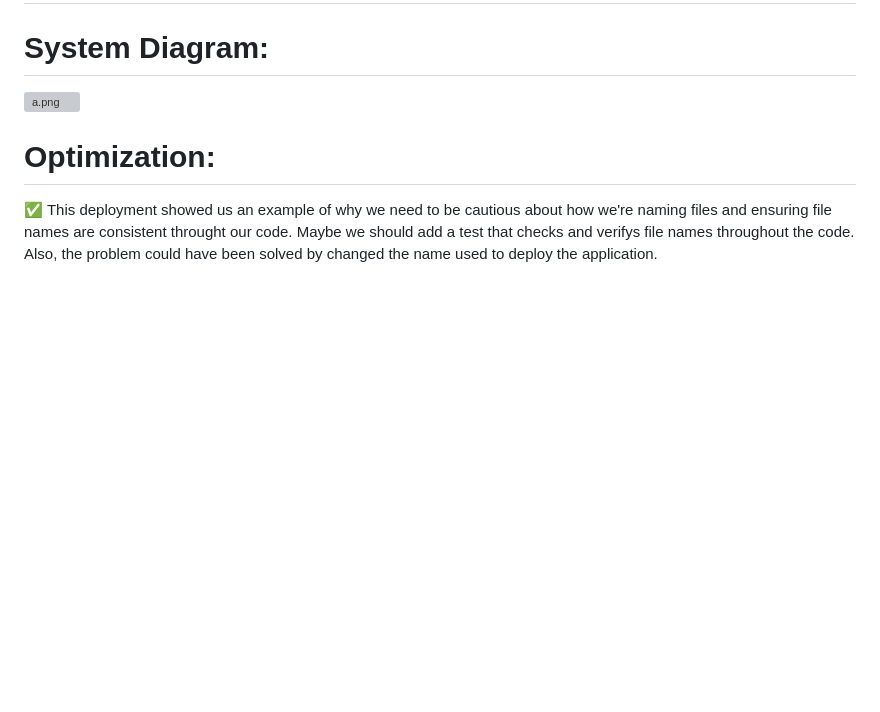
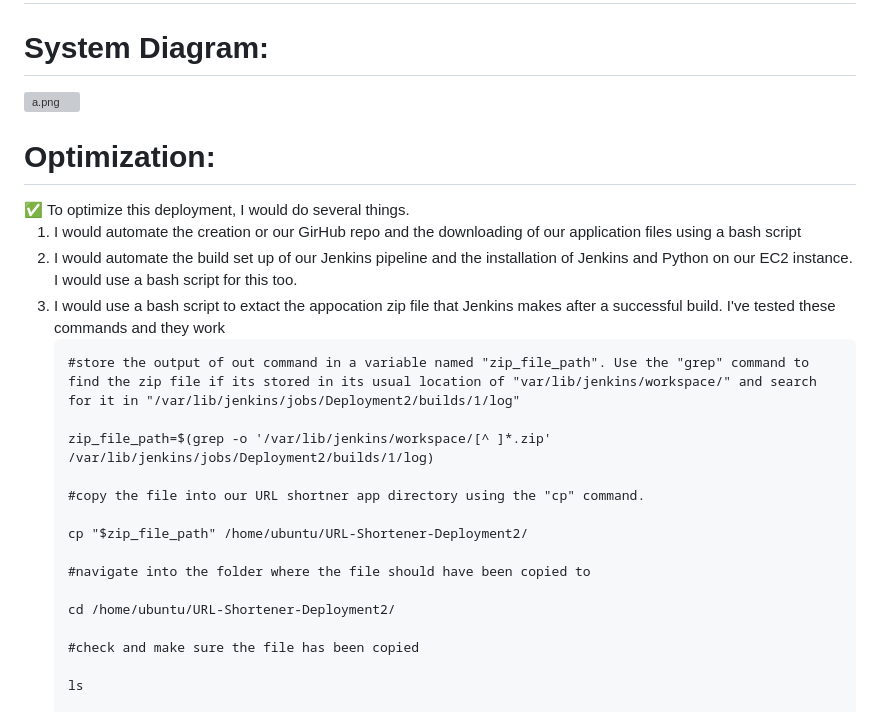
Before and after one commit to djtoler/URL-Shortener-Deployment2, a Markdown page: README.md, the part around the change. Rendered like a GitHub page; blank space fills up the shorter version; grey boxes are pictures that could not be loaded.

`````diff
--- a/README.md
+++ b/README.md
@@ -44,6 +44,26 @@ sudo nano config.xml
 
 # Optimization:
 <aside>
-✅ This deployment showed us an example of why we need to be cautious about how we're naming files and ensuring file names are consistent throught our code. Maybe we should add a test that checks and verifys file names throughout the code. Also, the problem could have been solved by changed the name used to deploy the application.
+✅ To optimize this deployment, I would do several things.
+
+1. I would automate the creation or our GirHub repo and the downloading of our application files using a bash script
+2. I would automate the build set up of our Jenkins pipeline and the installation of Jenkins and Python on our EC2 instance. I would use a bash script for this too.
+3. I would use a bash script to extact the appocation zip file that Jenkins makes after a successful build. I've tested these commands and they work
+   ````
+   #store the output of out command in a variable named "zip_file_path". Use the "grep" command to find the zip file if its stored in its usual location of "var/lib/jenkins/workspace/" and search for it in "/var/lib/jenkins/jobs/Deployment2/builds/1/log"
+
+   zip_file_path=$(grep -o '/var/lib/jenkins/workspace/[^ ]*.zip' /var/lib/jenkins/jobs/Deployment2/builds/1/log)
+
+   #copy the file into our URL shortner app directory using the "cp" command.
+
+   cp "$zip_file_path" /home/ubuntu/URL-Shortener-Deployment2/
+
+   #navigate into the folder where the file should have been copied to
+
+   cd /home/ubuntu/URL-Shortener-Deployment2/
+
+   #check and make sure the file has been copied
+
+   ls
 
 </aside>
`````
